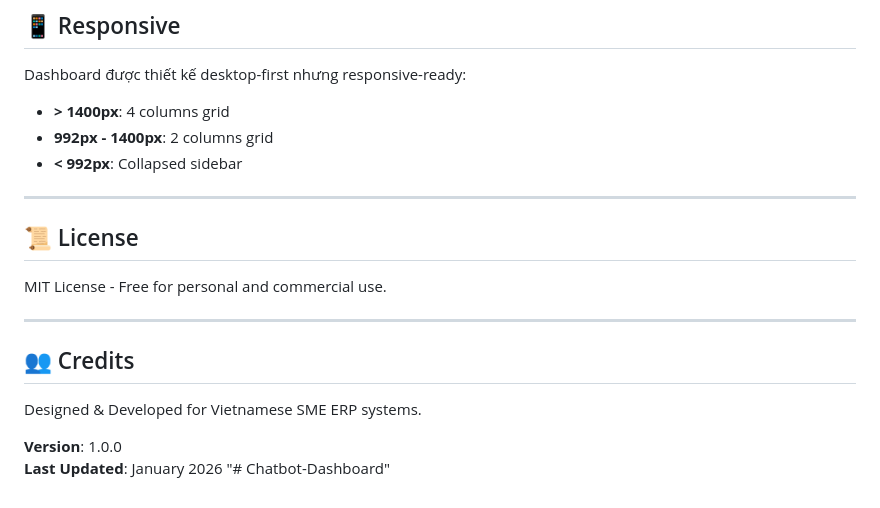
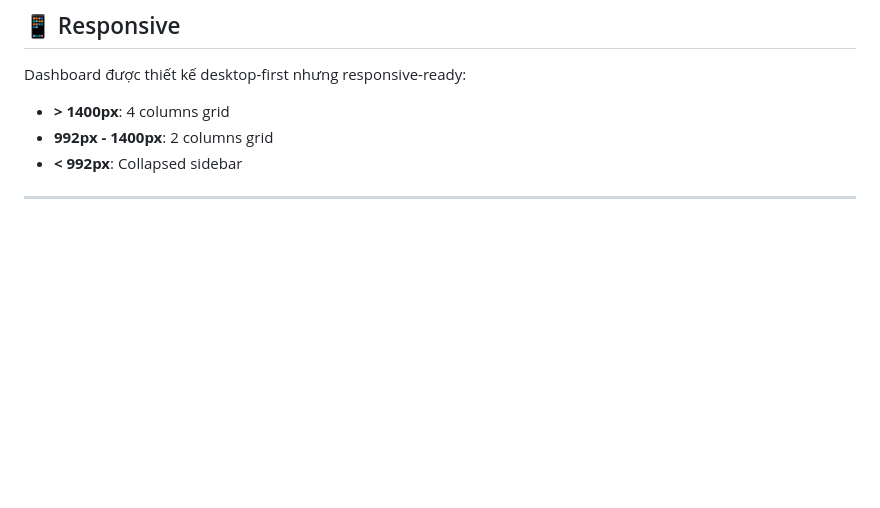
Before and after one commit to Kieuphuoc/Chatbot-Dashboard, a Markdown page: README.md, the part around the change. Drawn GitHub-style; blank space fills up the shorter version.

```diff
--- a/README.md
+++ b/README.md
@@ -149,17 +149,3 @@ Dashboard được thiết kế desktop-first nhưng responsive-ready:
 - **< 992px**: Collapsed sidebar
 
 ---
-
-## 📜 License
-
-MIT License - Free for personal and commercial use.
-
----
-
-## 👥 Credits
-
-Designed & Developed for Vietnamese SME ERP systems.
-
-**Version**: 1.0.0
-**Last Updated**: January 2026
-"# Chatbot-Dashboard"
```
